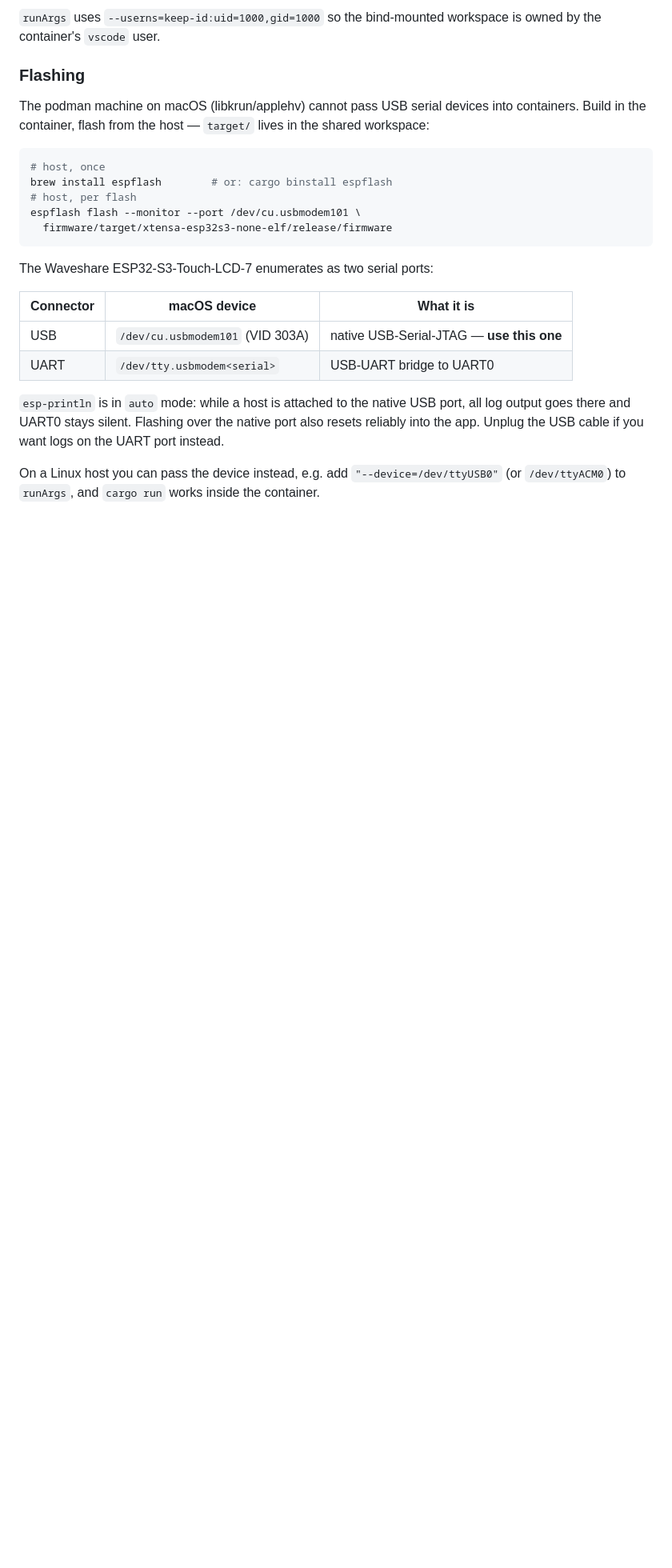
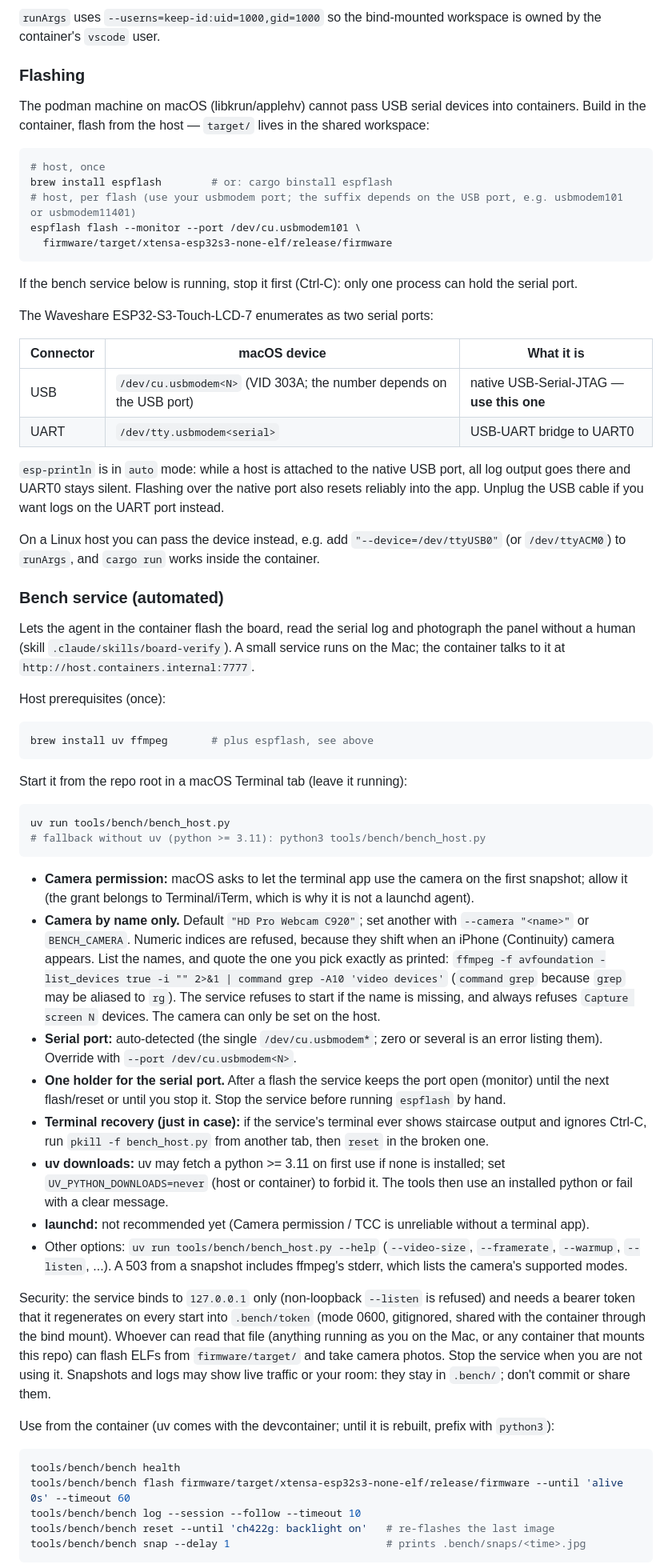
Before and after one commit to terminatorausbikinibottom/esp32-adsb, a Markdown page: README.md, the part around one of its changes. Shown at 80% size. Rendered like a GitHub page; blank space fills up the shorter version.

Commit message:
docs(bench): board-verify skill and README bench service section (board-bench step 7)
Co-Authored-By: Claude Opus 5.5 <noreply@anthropic.com>

````diff
--- a/README.md
+++ b/README.md
@@ -43,16 +43,19 @@ shared workspace:
 ```sh
 # host, once
 brew install espflash        # or: cargo binstall espflash
-# host, per flash
+# host, per flash (use your usbmodem port; the suffix depends on the USB port, e.g. usbmodem101 or usbmodem11401)
 espflash flash --monitor --port /dev/cu.usbmodem101 \
   firmware/target/xtensa-esp32s3-none-elf/release/firmware
 ```
+
+If the bench service below is running, stop it first (Ctrl-C): only one process can hold the
+serial port.
 
 The Waveshare ESP32-S3-Touch-LCD-7 enumerates as two serial ports:
 
 | Connector | macOS device | What it is |
 | --- | --- | --- |
-| USB | `/dev/cu.usbmodem101` (VID 303A) | native USB-Serial-JTAG — **use this one** |
+| USB | `/dev/cu.usbmodem<N>` (VID 303A; the number depends on the USB port) | native USB-Serial-JTAG — **use this one** |
 | UART | `/dev/tty.usbmodem<serial>` | USB-UART bridge to UART0 |
 
 `esp-println` is in `auto` mode: while a host is attached to the native USB port, all log
@@ -61,3 +64,65 @@ into the app. Unplug the USB cable if you want logs on the UART port instead.
 
 On a Linux host you can pass the device instead, e.g. add
 `"--device=/dev/ttyUSB0"` (or `/dev/ttyACM0`) to `runArgs`, and `cargo run` works inside the container.
+
+### Bench service (automated)
+
+Lets the agent in the container flash the board, read the serial log and photograph the panel
+without a human (skill `.claude/skills/board-verify`). A small service runs on the Mac; the
+container talks to it at `http://host.containers.internal:7777`.
+
+Host prerequisites (once):
+
+```sh
+brew install uv ffmpeg       # plus espflash, see above
+```
+
+Start it from the repo root in a macOS Terminal tab (leave it running):
+
+```sh
+uv run tools/bench/bench_host.py
+# fallback without uv (python >= 3.11): python3 tools/bench/bench_host.py
+```
+
+- **Camera permission:** macOS asks to let the terminal app use the camera on the first snapshot;
+  allow it (the grant belongs to Terminal/iTerm, which is why it is not a launchd agent).
+- **Camera by name only.** Default `"HD Pro Webcam C920"`; set another with `--camera "<name>"` or
+  `BENCH_CAMERA`. Numeric indices are refused, because they shift when an iPhone (Continuity)
+  camera appears. List the names, and quote the one you pick exactly as printed:
+  `ffmpeg -f avfoundation -list_devices true -i "" 2>&1 | command grep -A10 'video devices'`
+  (`command grep` because `grep` may be aliased to `rg`). The service refuses to start if the
+  name is missing, and always refuses `Capture screen N` devices. The camera can only be set on
+  the host.
+- **Serial port:** auto-detected (the single `/dev/cu.usbmodem*`; zero or several is an error
+  listing them). Override with `--port /dev/cu.usbmodem<N>`.
+- **One holder for the serial port.** After a flash the service keeps the port open (monitor)
+  until the next flash/reset or until you stop it. Stop the service before running `espflash`
+  by hand.
+- **Terminal recovery (just in case):** if the service's terminal ever shows staircase output and
+  ignores Ctrl-C, run `pkill -f bench_host.py` from another tab, then `reset` in the broken one.
+- **uv downloads:** uv may fetch a python >= 3.11 on first use if none is installed; set
+  `UV_PYTHON_DOWNLOADS=never` (host or container) to forbid it. The tools then use an installed
+  python or fail with a clear message.
+- **launchd:** not recommended yet (Camera permission / TCC is unreliable without a terminal app).
+- Other options: `uv run tools/bench/bench_host.py --help` (`--video-size`, `--framerate`,
+  `--warmup`, `--listen`, ...). A 503 from a snapshot includes ffmpeg's stderr, which lists the
+  camera's supported modes.
+
+Security: the service binds to `127.0.0.1` only (non-loopback `--listen` is refused) and needs a
+bearer token that it regenerates on every start into `.bench/token` (mode 0600, gitignored,
+shared with the container through the bind mount). Whoever can read that file (anything running
+as you on the Mac, or any container that mounts this repo) can flash ELFs from `firmware/target/`
+and take camera photos. Stop the service when you are not using it. Snapshots and logs may show
+live traffic or your room: they stay in `.bench/`; don't commit or share them.
+
+Use from the container (uv comes with the devcontainer; until it is rebuilt, prefix with
+`python3`):
+
+```sh
+tools/bench/bench health
+tools/bench/bench flash firmware/target/xtensa-esp32s3-none-elf/release/firmware --until 'alive 0s' --timeout 60
+tools/bench/bench log --session --follow --timeout 10
+tools/bench/bench reset --until 'ch422g: backlight on'   # re-flashes the last image
+tools/bench/bench snap --delay 1                         # prints .bench/snaps/<time>.jpg
+```
+
````
Also changed, not shown: other parts of README.md (+18 -0 lines), docs/design/board-bench.md (+11 -0 lines), 1 other file.
